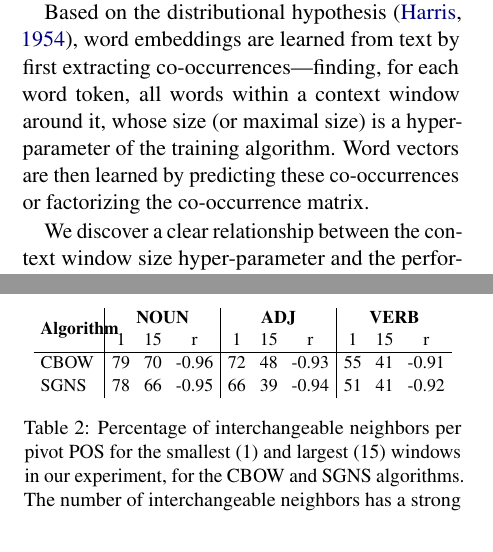
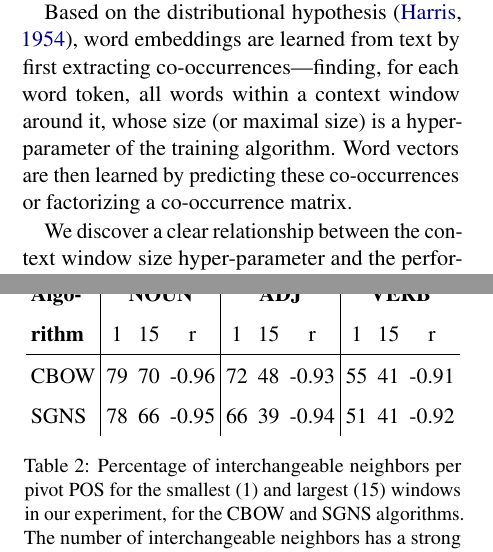
Before and after one commit to danielhers/interchangeability, a LaTeX paper (interchangeability.tex): two parts of the columns of pages 1 and 4 of 6 before the commit and two parts of the columns of pages 1 and 4 of 7 after it, joined at a grey line, cut so that both start at the same text. Compiled offline with pdfLaTeX.

Commit message:
Stretch tables

```diff
--- a/interchangeability.tex
+++ b/interchangeability.tex
@@ -90,7 +91,7 @@ IBM Research\\
     words within a context window around it,
     whose size (or maximal size) is a hyper-parameter of the training algorithm.
     Word vectors are then learned by predicting these co-occurrences or
-    factorizing the co-occurrence matrix.
+    factorizing a co-occurrence matrix.
 
     We discover a clear relationship between the context window size hyper-parameter
     and the performance of a word embedding model in estimating the similarity between words.
@@ -352,13 +350,11 @@ IBM Research\\
 
     \begin{table}[t]
     \centering
-    \small
-    \setlength\tabcolsep{3.5pt}
-    \def\arraystretch{1.125}
+    \setlength\tabcolsep{2.5pt}
+    \def\arraystretch{1.5}
     \begin{tabular}{l|ccc|ccc|ccc}
-    \multirow{2}{1cm}{\bf Algorithm}
-    & \multicolumn{3}{c|}{\bf NOUN} & \multicolumn{3}{c|}{\bf ADJ} & \multicolumn{3}{c}{\bf VERB} \\
-    & 1 & 15 & r & 1 & 15 & r & 1 & 15 & r \\
+    {\bf Algo-} & \multicolumn{3}{c|}{\bf NOUN} & \multicolumn{3}{c|}{\bf ADJ} & \multicolumn{3}{c}{\bf VERB} \\
+    {\bf rithm} & 1 & 15 & r & 1 & 15 & r & 1 & 15 & r \\
     \hline
     CBOW & 79 & 70 & -0.96 & 72 & 48 & -0.93 & 55 & 41 & -0.91 \\
     SGNS & 78 & 66 & -0.95 & 66 & 39 & -0.94 & 51 & 41 & -0.92
```
Also changed, not shown: interchangeability.tex (18 more changed lines).
